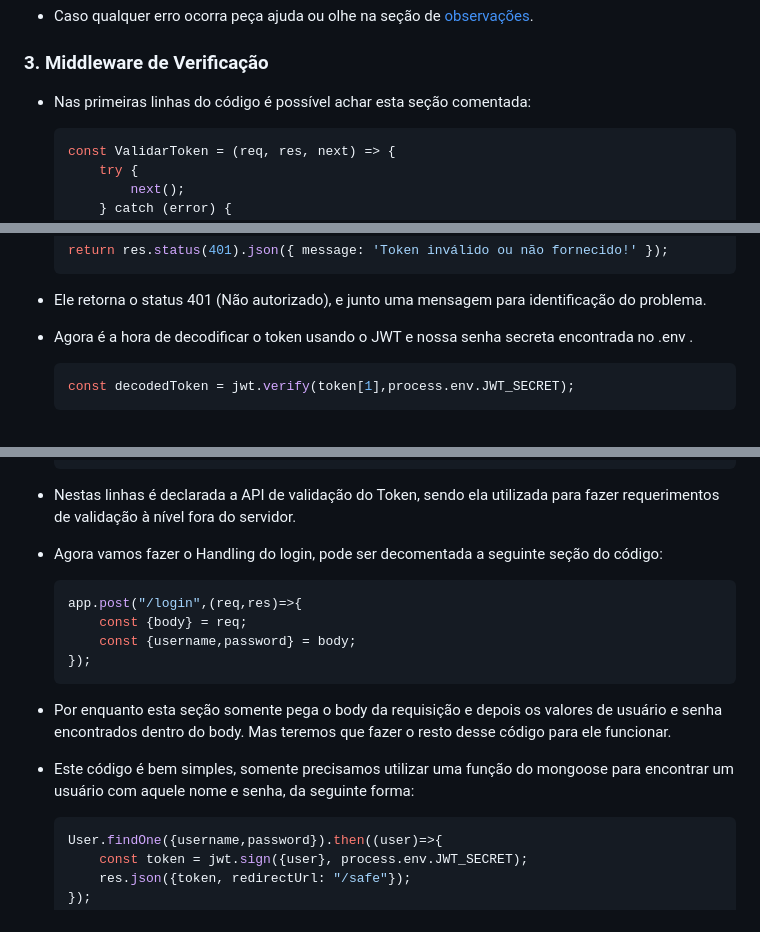
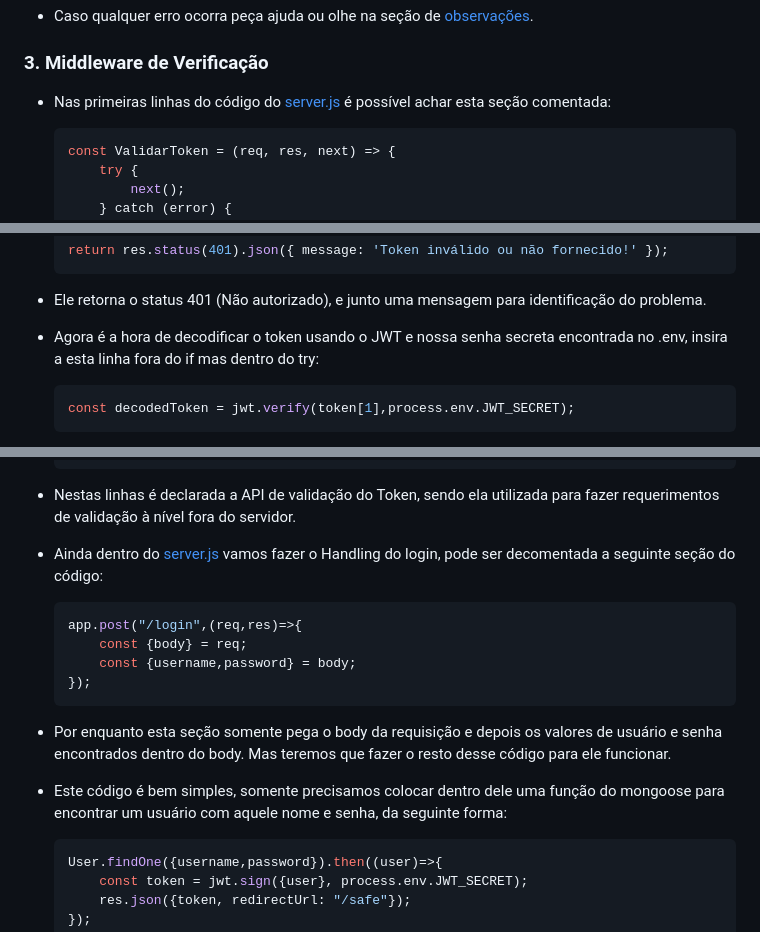
Before and after one commit to vrinee/JWT-Walkthrough, a Markdown page: README.md, 3 parts joined by grey strips. Drawn GitHub-style.

````diff
--- a/README.md
+++ b/README.md
@@ -35,7 +35,7 @@ Um simples projeto base para aprender JWT com a IA23 >.<
 
 ### 3. Middleware de Verificação
 
-* Nas primeiras linhas do código é possível achar esta seção comentada:
+* Nas primeiras linhas do código do [server.js](server.js) é possível achar esta seção comentada:
 
     ```js
     const ValidarToken = (req, res, next) => {
@@ -62,7 +62,7 @@ Um simples projeto base para aprender JWT com a IA23 >.<
     return res.status(401).json({ message: 'Token inválido ou não fornecido!' });
     ```
 * Ele retorna o status 401 (Não autorizado), e junto uma mensagem para identificação do problema.
-* Agora é a hora de decodificar o token usando o JWT e nossa senha secreta encontrada no .env .
+* Agora é a hora de decodificar o token usando o JWT e nossa senha secreta encontrada no .env, insira a esta linha fora do if mas dentro do try:
     ```js
     const decodedToken = jwt.verify(token[1],process.env.JWT_SECRET);
     ```
@@ -84,7 +84,7 @@ Um simples projeto base para aprender JWT com a IA23 >.<
     });
     ```
 * Nestas linhas é declarada a API de validação do Token, sendo ela utilizada para fazer requerimentos de validação à nível fora do servidor.
-* Agora vamos fazer o Handling do login, pode ser decomentada a seguinte seção do código:
+* Ainda dentro do [server.js](server.js) vamos fazer o Handling do login, pode ser decomentada a seguinte seção do código:
     ```js
     app.post("/login",(req,res)=>{
         const {body} = req;
@@ -92,7 +92,7 @@ Um simples projeto base para aprender JWT com a IA23 >.<
     });
     ```
 * Por enquanto esta seção somente pega o body da requisição e depois os valores de usuário e senha encontrados dentro do body. Mas teremos que fazer o resto desse código para ele funcionar.
-* Este código é bem simples, somente precisamos utilizar uma função do mongoose para encontrar um usuário com aquele nome e senha, da seguinte forma:
+* Este código é bem simples, somente precisamos colocar dentro dele uma função do mongoose para encontrar um usuário com aquele nome e senha, da seguinte forma:
     ```js
     User.findOne({username,password}).then((user)=>{
         const token = jwt.sign({user}, process.env.JWT_SECRET);
````
Also changed, not shown: other parts of README.md (+3 -3 lines).
